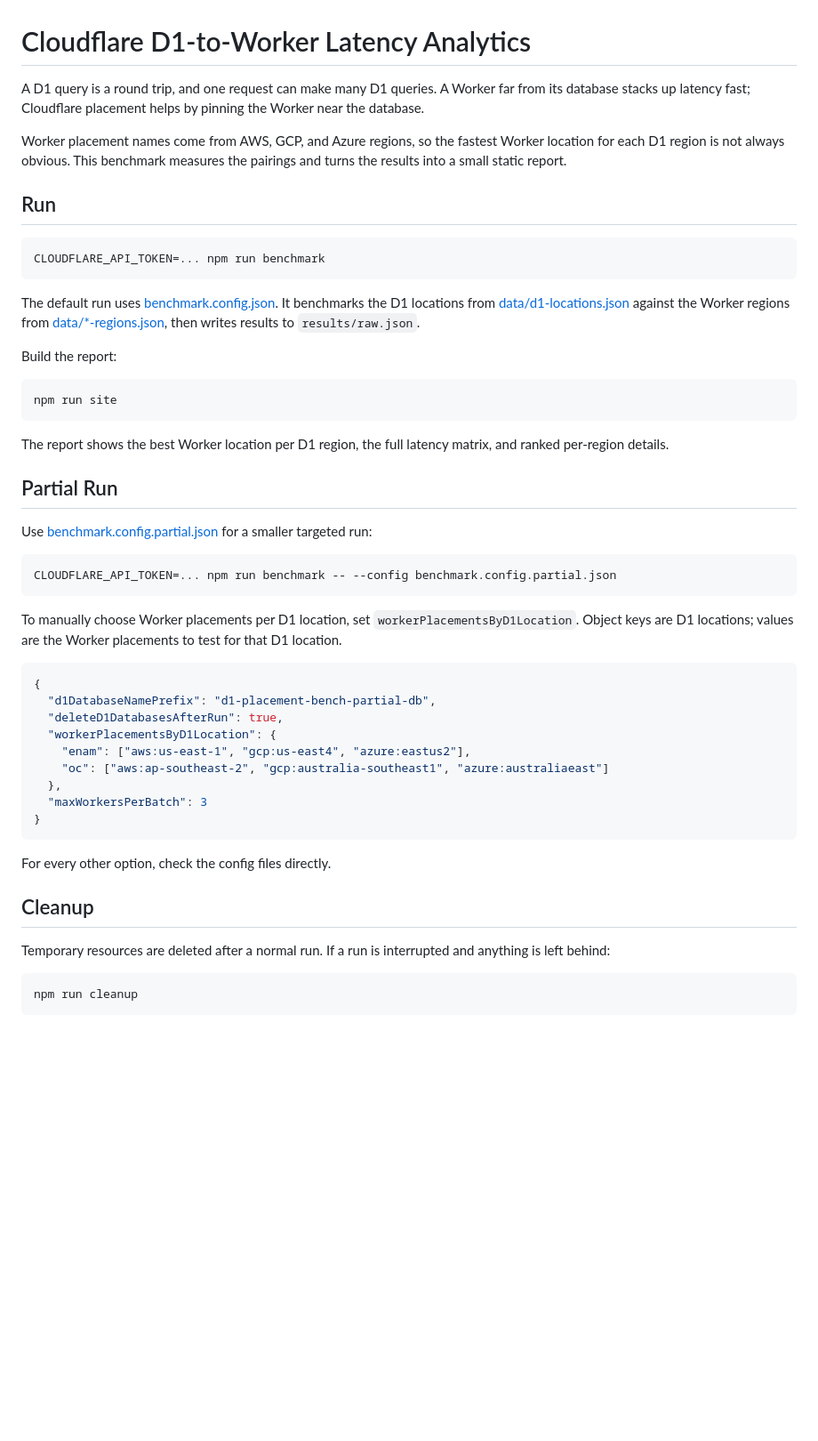
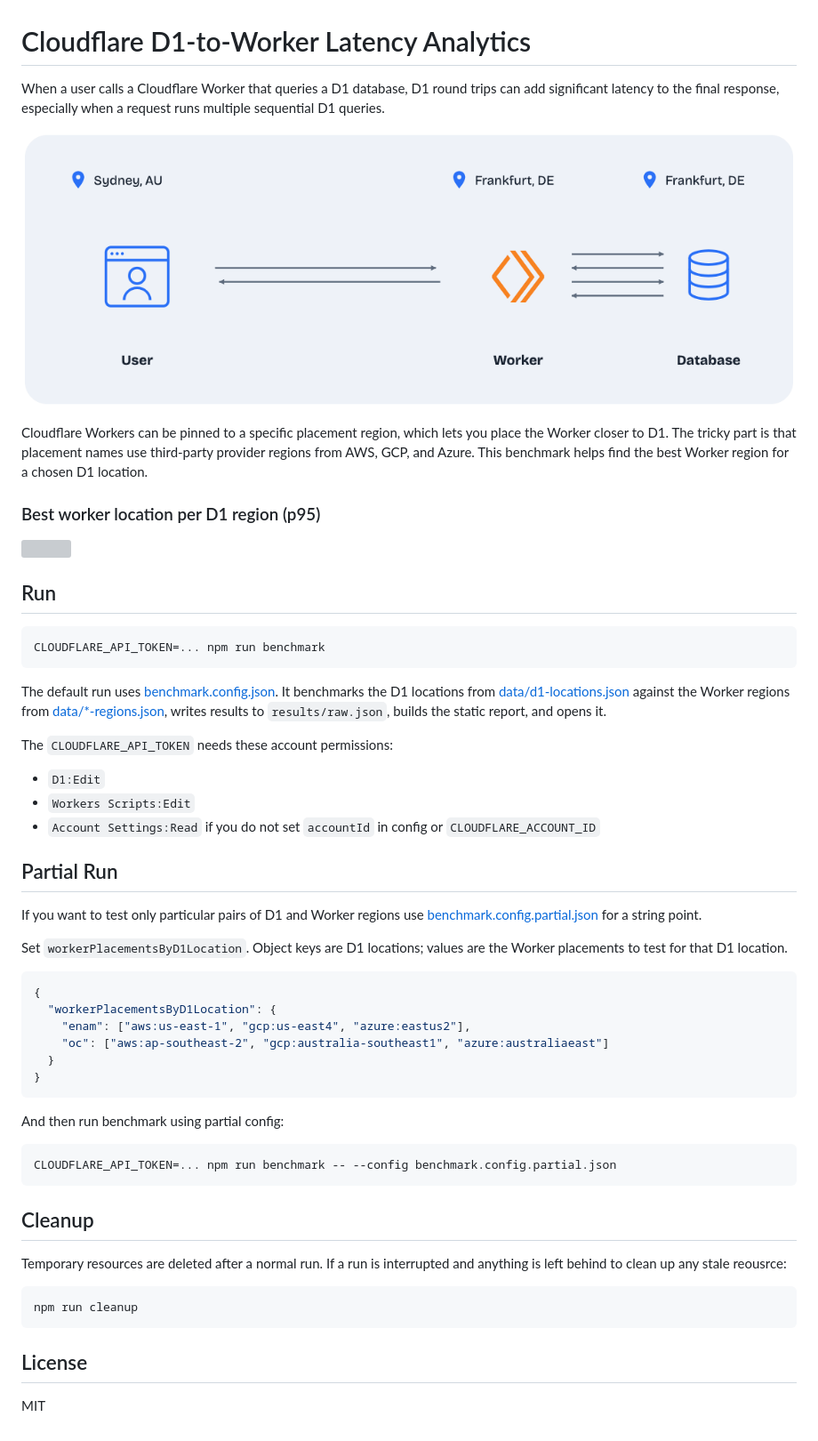
Before and after one commit to maxceem/cf-d1-to-worker-region-latency-analytics, a Markdown page: README.md, the part around the change. Shown at 89% size. Rendered like a GitHub page; pictures changed too: docs/d1-worker-schema.png (added); blank space fills up the shorter version; grey boxes are pictures that could not be loaded.

Commit message:
Build report after benchmark run

````diff
--- a/README.md
+++ b/README.md
@@ -1,8 +1,14 @@
 # Cloudflare D1-to-Worker Latency Analytics
 
-A D1 query is a round trip, and one request can make many D1 queries. A Worker far from its database stacks up latency fast; Cloudflare placement helps by pinning the Worker near the database.
+When a user calls a Cloudflare Worker that queries a D1 database, D1 round trips can add significant latency to the final response, especially when a request runs multiple sequential D1 queries.
 
-Worker placement names come from AWS, GCP, and Azure regions, so the fastest Worker location for each D1 region is not always obvious. This benchmark measures the pairings and turns the results into a small static report.
+![](./docs/d1-worker-schema.png)
+
+Cloudflare Workers can be pinned to a specific placement region, which lets you place the Worker closer to D1. The tricky part is that placement names use third-party provider regions from AWS, GCP, and Azure. This benchmark helps find the best Worker region for a chosen D1 location.
+
+### Best worker location per D1 region (p95)
+
+![](./docs/site-screenshot.png)
 
 ## Run
 
@@ -10,44 +16,43 @@ Worker placement names come from AWS, GCP, and Azure regions, so the fastest Wor
 CLOUDFLARE_API_TOKEN=... npm run benchmark
 ```
 
-The default run uses [benchmark.config.json](benchmark.config.json). It benchmarks the D1 locations from [data/d1-locations.json](data/d1-locations.json) against the Worker regions from [data/*-regions.json](data/), then writes results to `results/raw.json`.
+The default run uses [benchmark.config.json](benchmark.config.json). It benchmarks the D1 locations from [data/d1-locations.json](data/d1-locations.json) against the Worker regions from [data/*-regions.json](data/), writes results to `results/raw.json`, builds the static report, and opens it.
 
-Build the report:
+The `CLOUDFLARE_API_TOKEN` needs these account permissions:
 
-```bash
-npm run site
-```
-
-The report shows the best Worker location per D1 region, the full latency matrix, and ranked per-region details.
+- `D1:Edit`
+- `Workers Scripts:Edit`
+- `Account Settings:Read` if you do not set `accountId` in config or `CLOUDFLARE_ACCOUNT_ID`
 
 ## Partial Run
 
-Use [benchmark.config.partial.json](benchmark.config.partial.json) for a smaller targeted run:
+If you want to test only particular pairs of D1 and Worker regions use [benchmark.config.partial.json](benchmark.config.partial.json) for a string point.
+
+Set `workerPlacementsByD1Location`. Object keys are D1 locations; values are the Worker placements to test for that D1 location.
+
+```json
+{
+  "workerPlacementsByD1Location": {
+    "enam": ["aws:us-east-1", "gcp:us-east4", "azure:eastus2"],
+    "oc": ["aws:ap-southeast-2", "gcp:australia-southeast1", "azure:australiaeast"]
+  }
+}
+```
+
+And then run benchmark using partial config:
 
 ```bash
 CLOUDFLARE_API_TOKEN=... npm run benchmark -- --config benchmark.config.partial.json
 ```
 
-To manually choose Worker placements per D1 location, set `workerPlacementsByD1Location`. Object keys are D1 locations; values are the Worker placements to test for that D1 location.
-
-```json
-{
-  "d1DatabaseNamePrefix": "d1-placement-bench-partial-db",
-  "deleteD1DatabasesAfterRun": true,
-  "workerPlacementsByD1Location": {
-    "enam": ["aws:us-east-1", "gcp:us-east4", "azure:eastus2"],
-    "oc": ["aws:ap-southeast-2", "gcp:australia-southeast1", "azure:australiaeast"]
-  },
-  "maxWorkersPerBatch": 3
-}
-```
-
-For every other option, check the config files directly.
-
 ## Cleanup
 
-Temporary resources are deleted after a normal run. If a run is interrupted and anything is left behind:
+Temporary resources are deleted after a normal run. If a run is interrupted and anything is left behind to clean up any stale reousrce:
 
 ```bash
 npm run cleanup
 ```
+
+## License
+
+MIT
````
Also changed, not shown: 4 other files.
